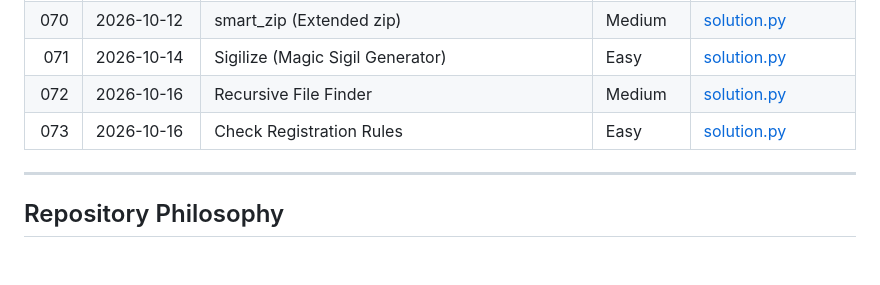
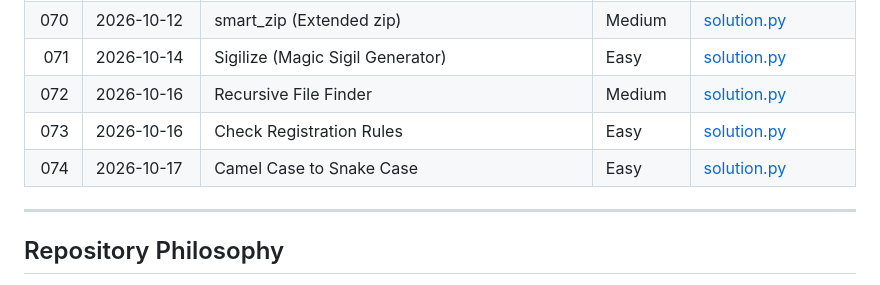
Before and after one commit to Morez-Momeni/daily-python-exercises, a Markdown page: README.md, the part around the change. Drawn GitHub-style; blank space fills up the shorter version.

Commit message:
Q74,add readme.md

```diff
--- a/README.md
+++ b/README.md
@@ -173,6 +173,7 @@ The complete list of exercises is maintained below.
 | 071 | 2026-10-14 | Sigilize (Magic Sigil Generator)| Easy            | [solution.py](071_sigilize/solution.py)                                                                                     |
 | 072 | 2026-10-16 | Recursive File Finder                             | Medium     | [solution.py](072_search_dir_subdir/solution.py)                                                               |
 | 073 | 2026-10-16 | Check Registration Rules                          | Easy       | [solution.py](073_check_registration_rules/solution.py)                                                        |
+| 074 | 2026-10-17 | Camel Case to Snake Case                          | Easy       | [solution.py](074_camel_to_snake/solution.py)                                                                  |
 ---
 
 ## Repository Philosophy
```
